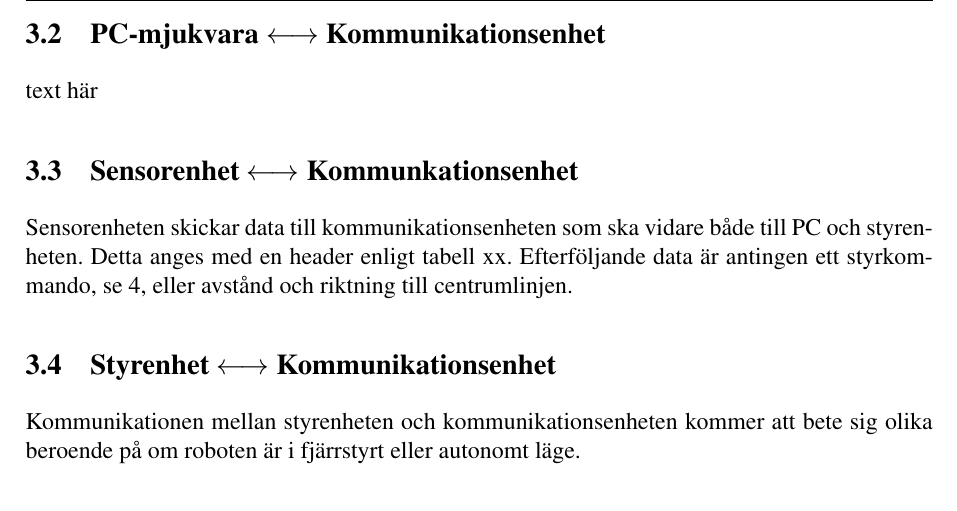
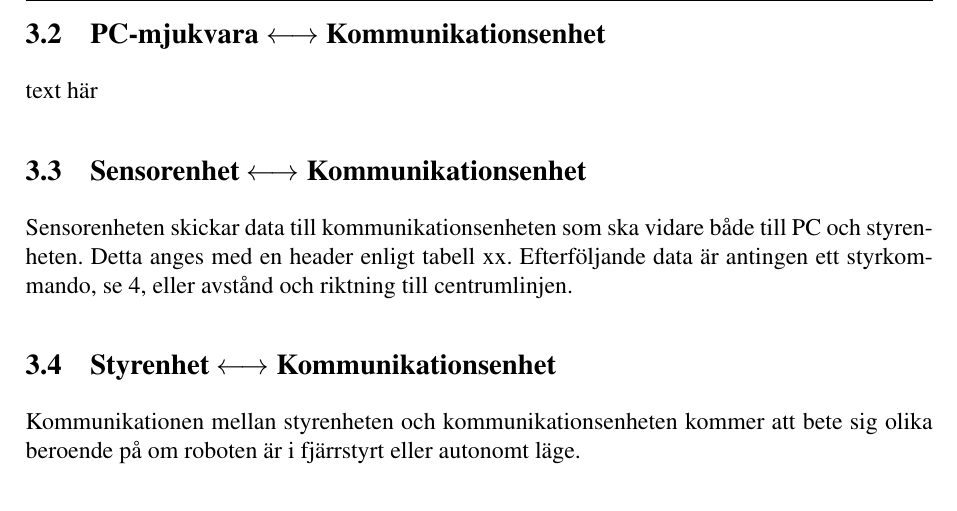
Before and after one commit to johanjoensson/Komborobot, a LaTeX document (Dokumentation/Designspec/designspec.tex, which reads Dokumentation/Designspec/protokoll.tex): part of page 8 of 19, cut so that both start at the same text. Compiled offline with pdfLaTeX.

Commit message:
Ändrat felstavning i protokoll.tex

```diff
--- a/Dokumentation/Designspec/protokoll.tex
+++ b/Dokumentation/Designspec/protokoll.tex
@@ -41,7 +41,7 @@ tolkar headern och skickar headern och databyten till styrenheten.
 \subsection{PC-mjukvara $\longleftrightarrow$ Kommunikationsenhet}
 text här
 
-\subsection{Sensorenhet $\longleftrightarrow$ Kommunkationsenhet}
+\subsection{Sensorenhet $\longleftrightarrow$ Kommunikationsenhet}
 Sensorenheten skickar data till kommunikationsenheten som ska vidare både till PC och styrenheten. Detta anges med en header enligt tabell xx. Efterföljande data är antingen ett styrkommando, se \ref{tab:styrkommando}, eller avstånd och riktning till centrumlinjen.
 
 \subsection{Styrenhet $\longleftrightarrow$ Kommunikationsenhet}
```
